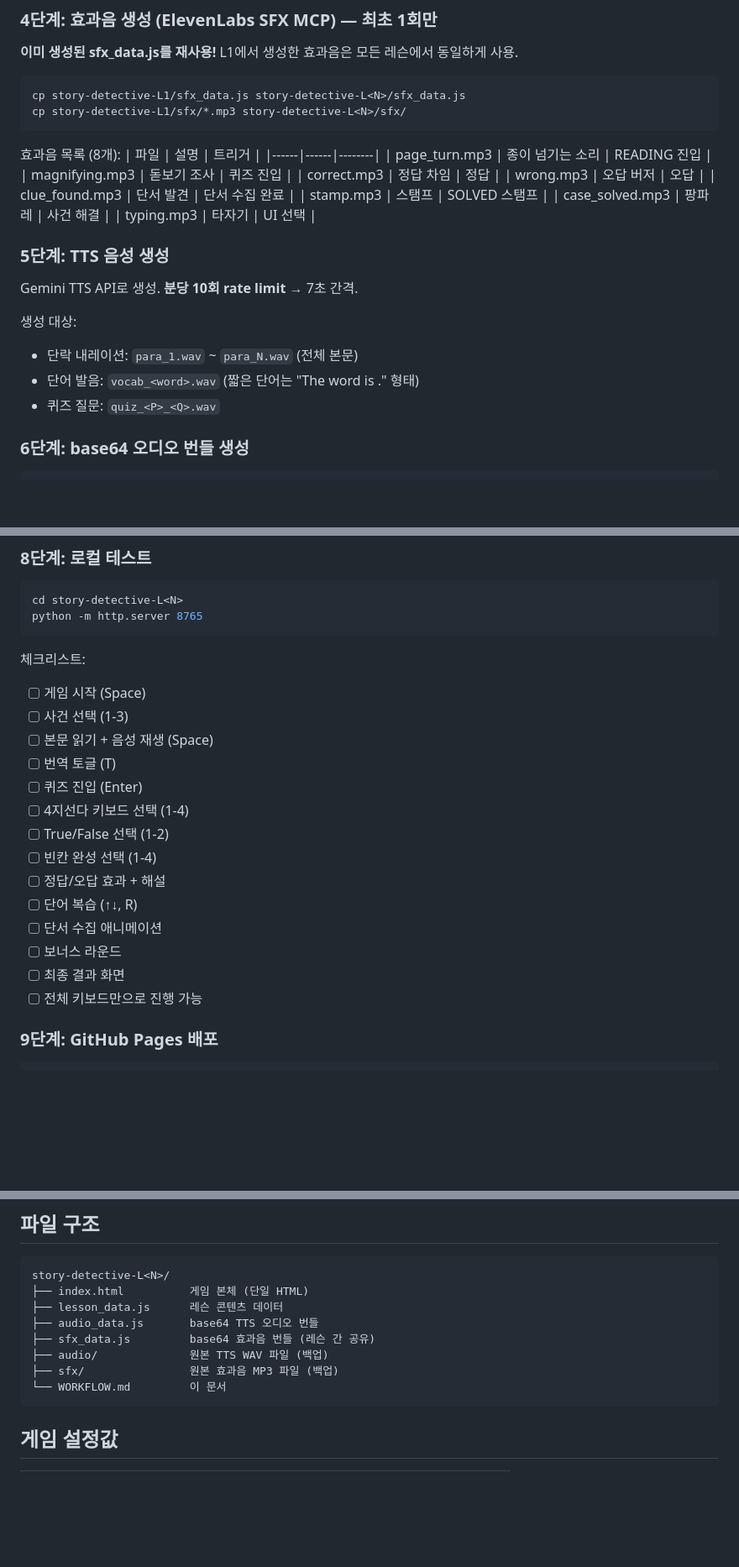
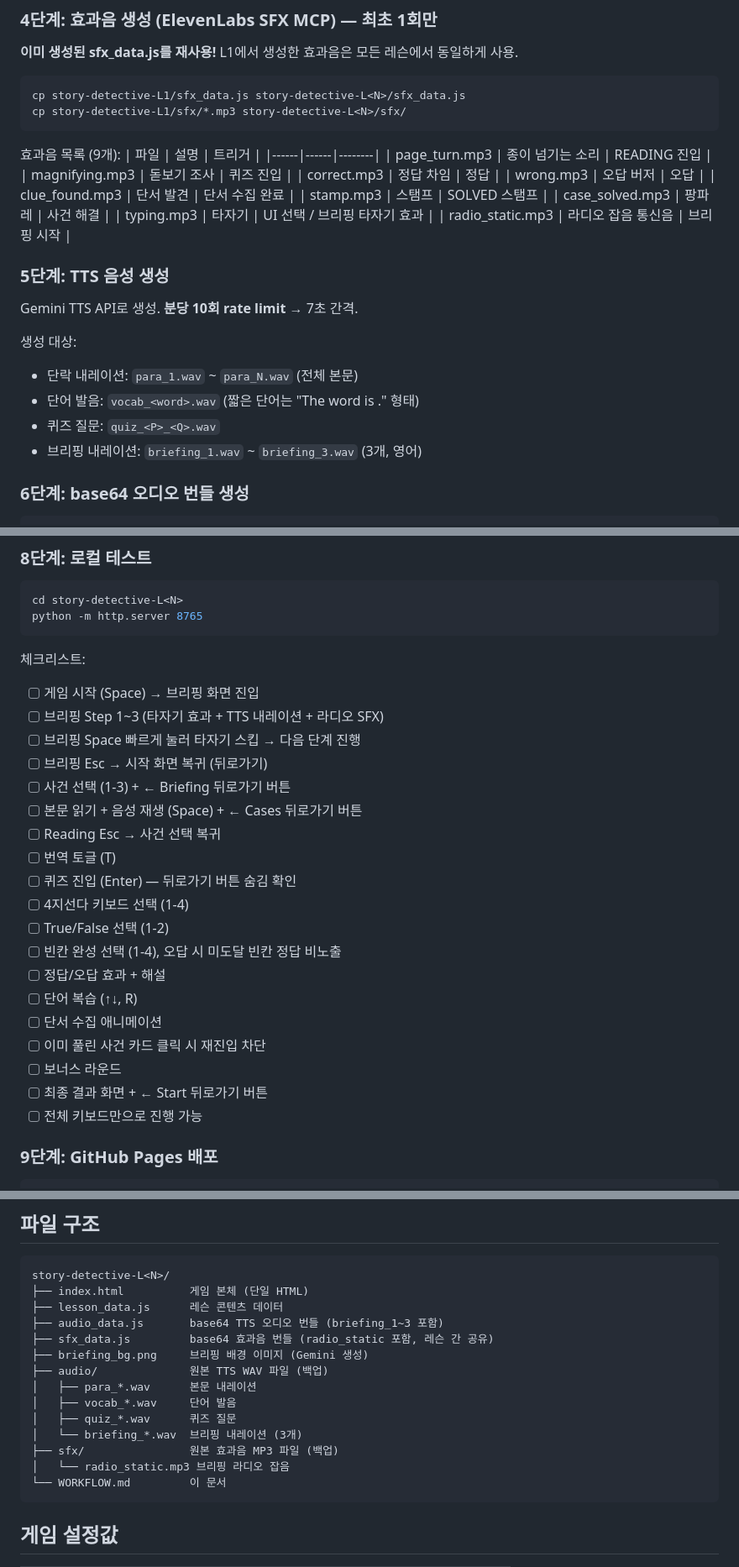
Before and after one commit to Engccer/story-detective-L1, a Markdown page: WORKFLOW.md, 3 parts joined by grey strips. Shown at 84% size. GitHub-like rendering; blank space fills up the shorter version.

Commit message:
Update WORKFLOW.md with briefing screen and back button docs
- Add briefing TTS, radio_static SFX, briefing_bg.png to asset lists
- Update checklist with briefing and back navigation test items
- Update file structure with new assets

Co-Authored-By: Claude Opus 4.6 (1M context) <noreply@anthropic.com>

````diff
--- a/WORKFLOW.md
+++ b/WORKFLOW.md
@@ -97,7 +98,7 @@ cp story-detective-L1/sfx_data.js story-detective-L<N>/sfx_data.js
 cp story-detective-L1/sfx/*.mp3 story-detective-L<N>/sfx/
 ```
 
-효과음 목록 (8개):
+효과음 목록 (9개):
 | 파일 | 설명 | 트리거 |
 |------|------|--------|
 | page_turn.mp3 | 종이 넘기는 소리 | READING 진입 |
@@ -107,7 +108,8 @@ cp story-detective-L1/sfx/*.mp3 story-detective-L<N>/sfx/
 | clue_found.mp3 | 단서 발견 | 단서 수집 완료 |
 | stamp.mp3 | 스탬프 | SOLVED 스탬프 |
 | case_solved.mp3 | 팡파레 | 사건 해결 |
-| typing.mp3 | 타자기 | UI 선택 |
+| typing.mp3 | 타자기 | UI 선택 / 브리핑 타자기 효과 |
+| radio_static.mp3 | 라디오 잡음 통신음 | 브리핑 시작 |
 
 ### 5단계: TTS 음성 생성
 
@@ -117,6 +119,7 @@ Gemini TTS API로 생성. **분당 10회 rate limit** → 7초 간격.
 - 단락 내레이션: `para_1.wav` ~ `para_N.wav` (전체 본문)
 - 단어 발음: `vocab_<word>.wav` (짧은 단어는 "The word is <word>." 형태)
 - 퀴즈 질문: `quiz_<P>_<Q>.wav`
+- 브리핑 내레이션: `briefing_1.wav` ~ `briefing_3.wav` (3개, 영어)
 
 ### 6단계: base64 오디오 번들 생성
 
@@ -146,19 +149,24 @@ python -m http.server 8765
 ```
 
 체크리스트:
-- [ ] 게임 시작 (Space)
-- [ ] 사건 선택 (1-3)
-- [ ] 본문 읽기 + 음성 재생 (Space)
+- [ ] 게임 시작 (Space) → 브리핑 화면 진입
+- [ ] 브리핑 Step 1~3 (타자기 효과 + TTS 내레이션 + 라디오 SFX)
+- [ ] 브리핑 Space 빠르게 눌러 타자기 스킵 → 다음 단계 진행
+- [ ] 브리핑 Esc → 시작 화면 복귀 (뒤로가기)
+- [ ] 사건 선택 (1-3) + ← Briefing 뒤로가기 버튼
+- [ ] 본문 읽기 + 음성 재생 (Space) + ← Cases 뒤로가기 버튼
+- [ ] Reading Esc → 사건 선택 복귀
 - [ ] 번역 토글 (T)
-- [ ] 퀴즈 진입 (Enter)
+- [ ] 퀴즈 진입 (Enter) — 뒤로가기 버튼 숨김 확인
 - [ ] 4지선다 키보드 선택 (1-4)
 - [ ] True/False 선택 (1-2)
-- [ ] 빈칸 완성 선택 (1-4)
+- [ ] 빈칸 완성 선택 (1-4), 오답 시 미도달 빈칸 정답 비노출
 - [ ] 정답/오답 효과 + 해설
 - [ ] 단어 복습 (↑↓, R)
 - [ ] 단서 수집 애니메이션
+- [ ] 이미 풀린 사건 카드 클릭 시 재진입 차단
 - [ ] 보너스 라운드
-- [ ] 최종 결과 화면
+- [ ] 최종 결과 화면 + ← Start 뒤로가기 버튼
 - [ ] 전체 키보드만으로 진행 가능
 
 ### 9단계: GitHub Pages 배포
@@ -184,10 +192,16 @@ gh api repos/Engccer/story-detective-L<N>/pages -X POST \
 story-detective-L<N>/
 ├── index.html          게임 본체 (단일 HTML)
 ├── lesson_data.js      레슨 콘텐츠 데이터
-├── audio_data.js       base64 TTS 오디오 번들
-├── sfx_data.js         base64 효과음 번들 (레슨 간 공유)
+├── audio_data.js       base64 TTS 오디오 번들 (briefing_1~3 포함)
+├── sfx_data.js         base64 효과음 번들 (radio_static 포함, 레슨 간 공유)
+├── briefing_bg.png     브리핑 배경 이미지 (Gemini 생성)
 ├── audio/              원본 TTS WAV 파일 (백업)
+│   ├── para_*.wav      본문 내레이션
+│   ├── vocab_*.wav     단어 발음
+│   ├── quiz_*.wav      퀴즈 질문
+│   └── briefing_*.wav  브리핑 내레이션 (3개)
 ├── sfx/                원본 효과음 MP3 파일 (백업)
+│   └── radio_static.mp3 브리핑 라디오 잡음
 └── WORKFLOW.md         이 문서
 ```
 
````
Also changed, not shown: other parts of WORKFLOW.md (+2 -1 lines).
